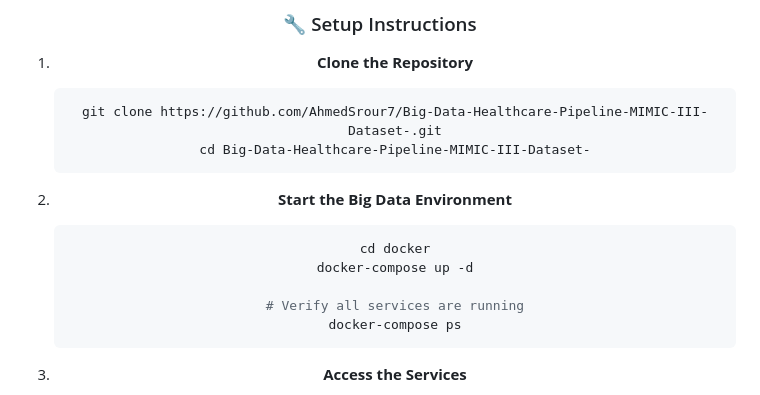
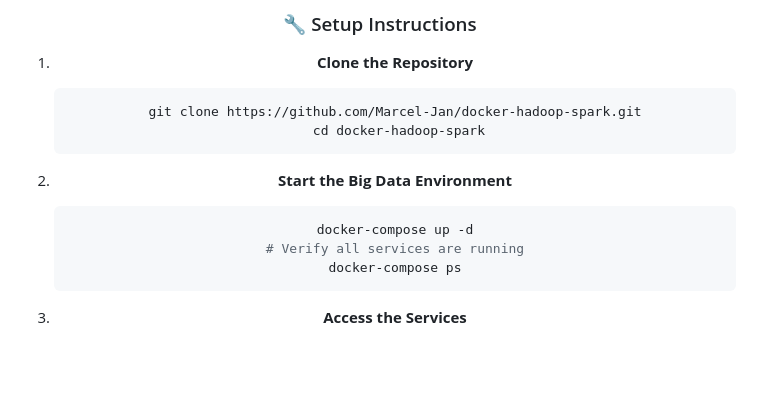
Before and after one commit to AhmedSrour7/Big-Data-Healthcare-Pipeline-MIMIC-III-Dataset-, a Markdown page: README.md, the part around the change printed below. GitHub-like rendering; blank space fills up the shorter version.

````diff
--- a/README.md
+++ b/README.md
@@ -84,15 +84,13 @@ This project implements a complete **big data pipeline** for healthcare analytic
 
 1. **Clone the Repository**
    ```bash
-   git clone https://github.com/AhmedSrour7/Big-Data-Healthcare-Pipeline-MIMIC-III-Dataset-.git
-   cd Big-Data-Healthcare-Pipeline-MIMIC-III-Dataset-
+   git clone https://github.com/Marcel-Jan/docker-hadoop-spark.git
+    cd docker-hadoop-spark
    ```
 
 2. **Start the Big Data Environment**
    ```bash
-   cd docker
    docker-compose up -d
-
    # Verify all services are running
    docker-compose ps
    ```
````
Also changed, not shown: other parts of README.md (+69 -54 lines).
